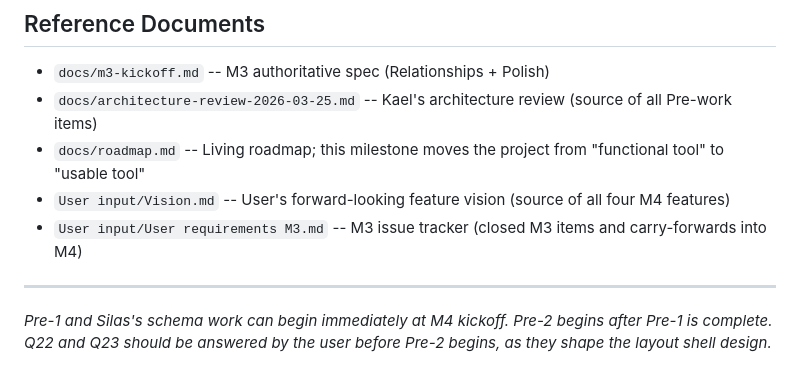
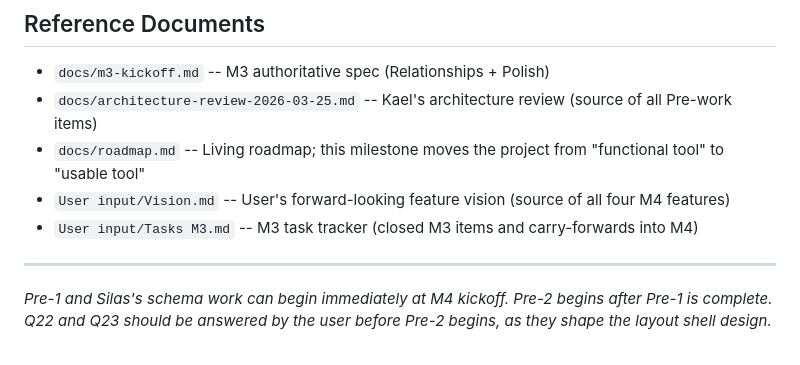
Before and after one commit to McNutty/MyPKM, a Markdown page: docs/m4-kickoff.md, the part around the change. Rendered like a GitHub page.

```diff
--- a/docs/m4-kickoff.md
+++ b/docs/m4-kickoff.md
@@ -392,7 +392,7 @@ Q22 and Q23 resolved by user (2026-03-25). The app uses a three-panel layout: le
 - `docs/architecture-review-2026-03-25.md` -- Kael's architecture review (source of all Pre-work items)
 - `docs/roadmap.md` -- Living roadmap; this milestone moves the project from "functional tool" to "usable tool"
 - `User input/Vision.md` -- User's forward-looking feature vision (source of all four M4 features)
-- `User input/User requirements M3.md` -- M3 issue tracker (closed M3 items and carry-forwards into M4)
+- `User input/Tasks M3.md` -- M3 task tracker (closed M3 items and carry-forwards into M4)
 
 ---
 
```
Also changed, not shown: CLAUDE.md (+7 -3 lines), User input/Tasks M4.md (+4 -0 lines).
